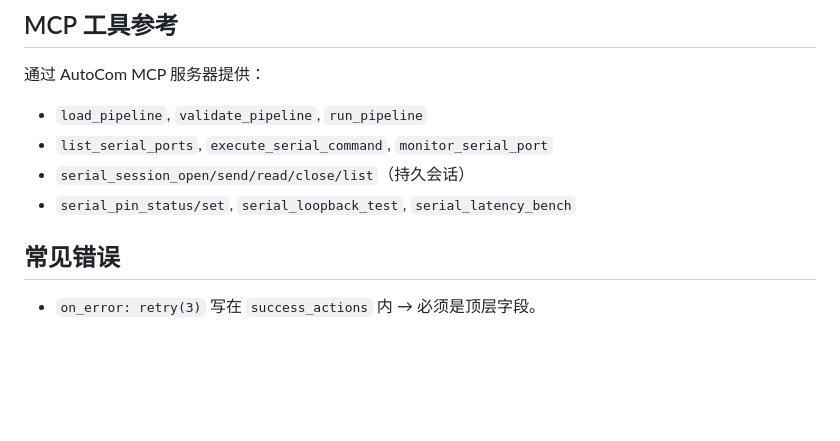
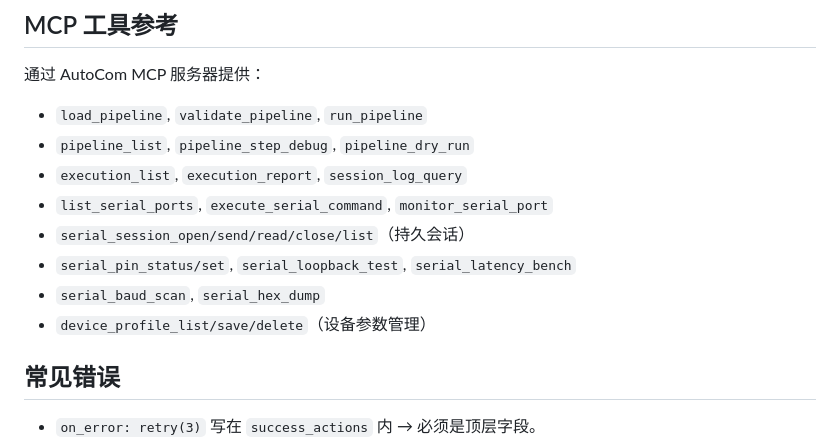
Before and after one commit to iFishin/AutoCom, a Markdown page: skills/autocom-helper/SKILL.md, the part around the change. Rendered like a GitHub page; blank space fills up the shorter version.

```diff
--- a/skills/autocom-helper/SKILL.md
+++ b/skills/autocom-helper/SKILL.md
@@ -148,9 +148,13 @@ autocom -m temps/
 通过 AutoCom MCP 服务器提供：
 
 - `load_pipeline`, `validate_pipeline`, `run_pipeline`
+- `pipeline_list`, `pipeline_step_debug`, `pipeline_dry_run`
+- `execution_list`, `execution_report`, `session_log_query`
 - `list_serial_ports`, `execute_serial_command`, `monitor_serial_port`
 - `serial_session_open/send/read/close/list`（持久会话）
 - `serial_pin_status/set`, `serial_loopback_test`, `serial_latency_bench`
+- `serial_baud_scan`, `serial_hex_dump`
+- `device_profile_list/save/delete`（设备参数管理）
 
 ## 常见错误
 
```
Also changed, not shown: skills/autocom-mcp-ops/SKILL.md (+42 -0 lines), 1 other file.
